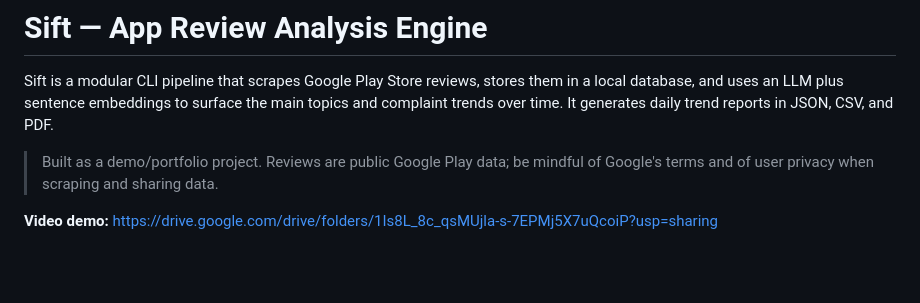
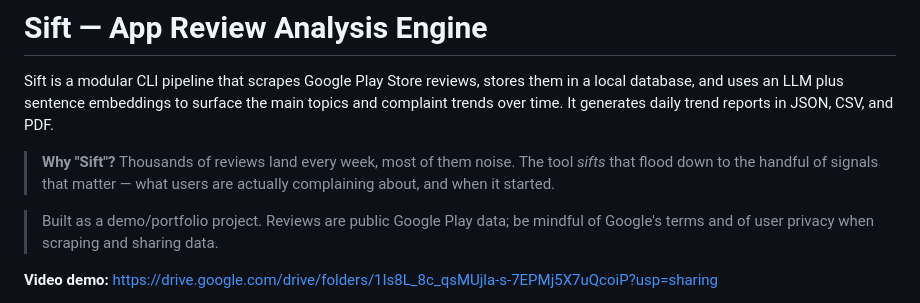
Before and after one commit to Animeshkr9044/sift, a Markdown page: README.md, the part around the change. GitHub-like rendering; blank space fills up the shorter version.

Commit message:
docs: explain the Sift name in README

```diff
--- a/README.md
+++ b/README.md
@@ -4,6 +4,10 @@ Sift is a modular CLI pipeline that scrapes Google Play Store reviews, stores
 them in a local database, and uses an LLM plus sentence embeddings to surface the
 main topics and complaint trends over time. It generates daily trend reports in
 JSON, CSV, and PDF.
+
+> **Why "Sift"?** Thousands of reviews land every week, most of them noise. The tool
+> *sifts* that flood down to the handful of signals that matter — what users are
+> actually complaining about, and when it started.
 
 > Built as a demo/portfolio project. Reviews are public Google Play data; be
 > mindful of Google's terms and of user privacy when scraping and sharing data.
```
